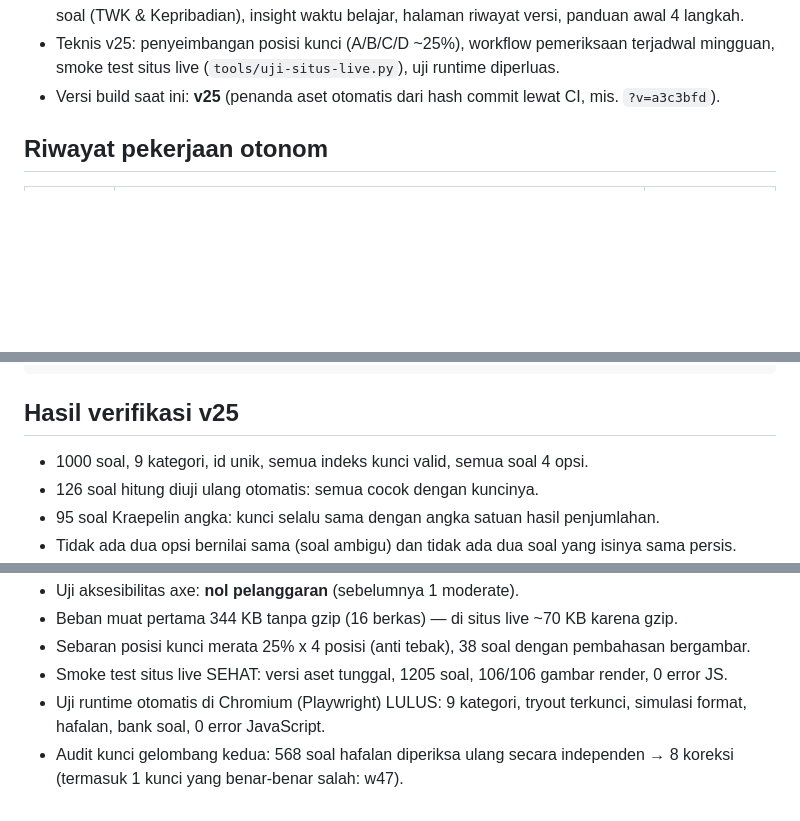
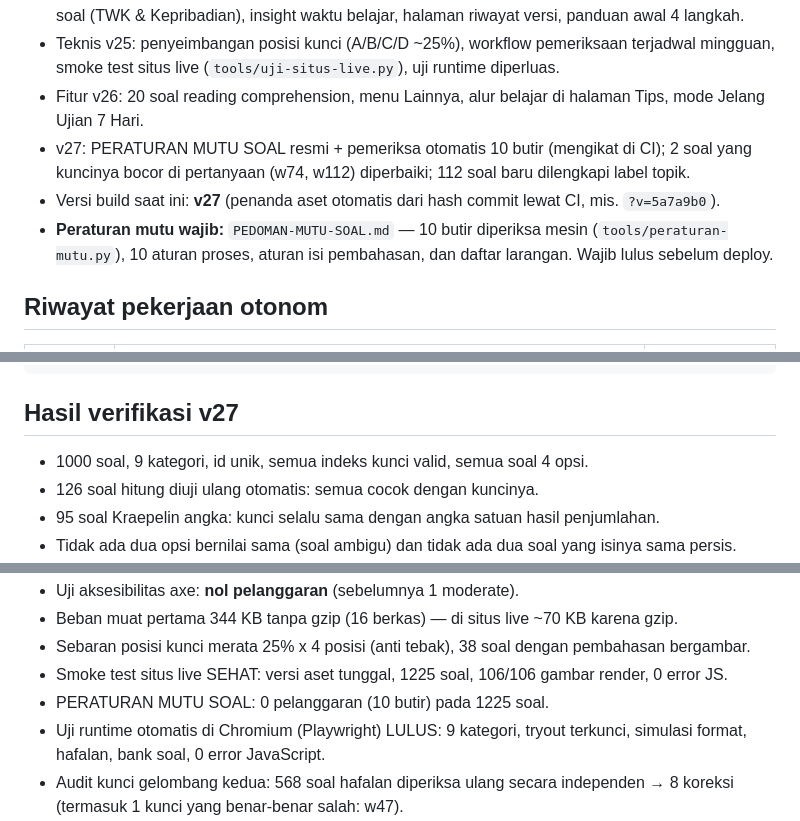
Before and after one commit to arapcihuy/pk-perwira-tni, a Markdown page: CATATAN-KERJA.md, 3 parts joined by grey strips. Rendered like a GitHub page; blank space fills up the shorter version.

````diff
--- a/CATATAN-KERJA.md
+++ b/CATATAN-KERJA.md
@@ -45,7 +45,13 @@ supaya mudah ditelusuri kembali: apa yang diubah, kapan, dan hasil verifikasinya
   +92 soal (TWK & Kepribadian), insight waktu belajar, halaman riwayat versi, panduan awal 4 langkah.
 - Teknis v25: penyeimbangan posisi kunci (A/B/C/D ~25%), workflow pemeriksaan terjadwal mingguan,
   smoke test situs live (`tools/uji-situs-live.py`), uji runtime diperluas.
-- Versi build saat ini: **v25** (penanda aset otomatis dari hash commit lewat CI, mis. `?v=a3c3bfd`).
+- Fitur v26: 20 soal reading comprehension, menu Lainnya, alur belajar di halaman Tips,
+  mode Jelang Ujian 7 Hari.
+- v27: PERATURAN MUTU SOAL resmi + pemeriksa otomatis 10 butir (mengikat di CI); 2 soal yang kuncinya
+  bocor di pertanyaan (w74, w112) diperbaiki; 112 soal baru dilengkapi label topik.
+- Versi build saat ini: **v27** (penanda aset otomatis dari hash commit lewat CI, mis. `?v=5a7a9b0`).
+- **Peraturan mutu wajib:** `PEDOMAN-MUTU-SOAL.md` — 10 butir diperiksa mesin (`tools/peraturan-mutu.py`),
+  10 aturan proses, aturan isi pembahasan, dan daftar larangan. Wajib lulus sebelum deploy.
 
 ## Riwayat pekerjaan otonom
 
@@ -82,7 +88,7 @@ Perintah menjalankan ulang:
 /usr/bin/python3 tools/verifikasi-soal.py  # verifikasi yang dipakai CI (wajib lulus sebelum push)
 ```
 
-## Hasil verifikasi v25
+## Hasil verifikasi v27
 
 - 1000 soal, 9 kategori, id unik, semua indeks kunci valid, semua soal 4 opsi.
 - 126 soal hitung diuji ulang otomatis: semua cocok dengan kuncinya.
@@ -96,7 +102,8 @@ Perintah menjalankan ulang:
 - Uji aksesibilitas axe: **nol pelanggaran** (sebelumnya 1 moderate).
 - Beban muat pertama 344 KB tanpa gzip (16 berkas) — di situs live ~70 KB karena gzip.
 - Sebaran posisi kunci merata 25% x 4 posisi (anti tebak), 38 soal dengan pembahasan bergambar.
-- Smoke test situs live SEHAT: versi aset tunggal, 1205 soal, 106/106 gambar render, 0 error JS.
+- Smoke test situs live SEHAT: versi aset tunggal, 1225 soal, 106/106 gambar render, 0 error JS.
+- PERATURAN MUTU SOAL: 0 pelanggaran (10 butir) pada 1225 soal.
 - Uji runtime otomatis di Chromium (Playwright) LULUS: 9 kategori, tryout terkunci, simulasi format,
   hafalan, bank soal, 0 error JavaScript.
 - Audit kunci gelombang kedua: 568 soal hafalan diperiksa ulang secara independen → 8 koreksi
````
Also changed, not shown: LAPORAN-AUDIT.md (+47 -1 lines).
